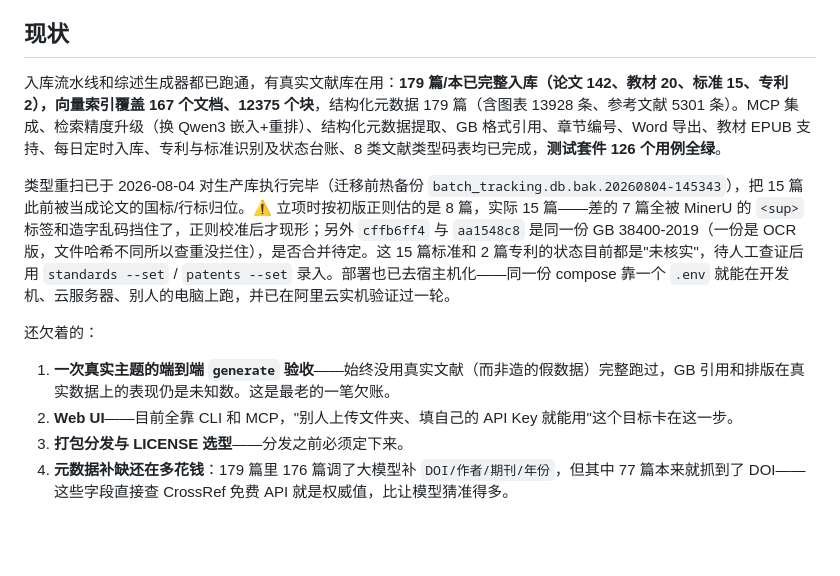
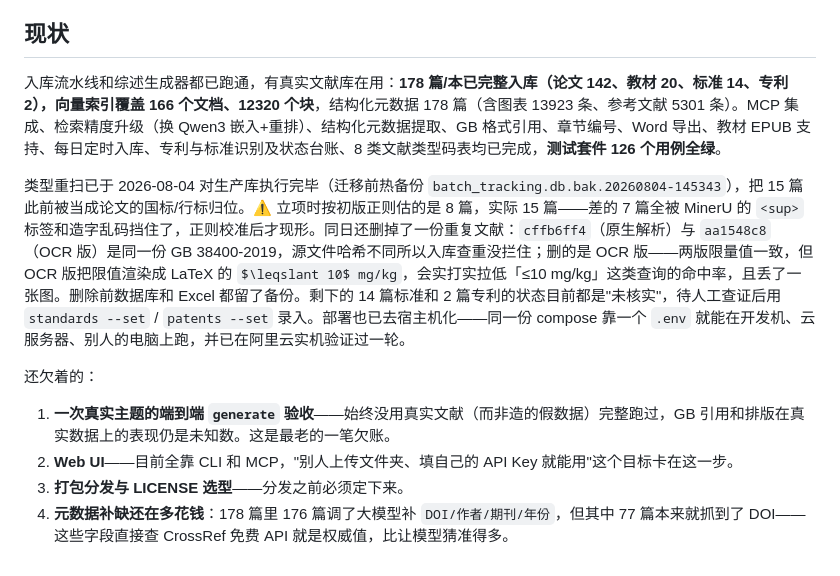
Before and after one commit to JoelDu/literature-workflow, a Markdown page: PROJECT_OVERVIEW.md, the part around the change. GitHub-like rendering; blank space fills up the shorter version.

```diff
--- a/PROJECT_OVERVIEW.md
+++ b/PROJECT_OVERVIEW.md
@@ -65,13 +65,13 @@ Python 3.10+ / MinerU v4（PDF 多模态解析，强制 `vlm` 引擎）/ Silicon
 
 ## 现状
 
-入库流水线和综述生成器都已跑通，有真实文献库在用：**179 篇/本已完整入库（论文 142、教材 20、标准 15、专利 2），向量索引覆盖 167 个文档、12375 个块**，结构化元数据 179 篇（含图表 13928 条、参考文献 5301 条）。MCP 集成、检索精度升级（换 Qwen3 嵌入+重排）、结构化元数据提取、GB 格式引用、章节编号、Word 导出、教材 EPUB 支持、每日定时入库、专利与标准识别及状态台账、8 类文献类型码表均已完成，**测试套件 126 个用例全绿**。
+入库流水线和综述生成器都已跑通，有真实文献库在用：**178 篇/本已完整入库（论文 142、教材 20、标准 14、专利 2），向量索引覆盖 166 个文档、12320 个块**，结构化元数据 178 篇（含图表 13923 条、参考文献 5301 条）。MCP 集成、检索精度升级（换 Qwen3 嵌入+重排）、结构化元数据提取、GB 格式引用、章节编号、Word 导出、教材 EPUB 支持、每日定时入库、专利与标准识别及状态台账、8 类文献类型码表均已完成，**测试套件 126 个用例全绿**。
 
-类型重扫已于 2026-08-04 对生产库执行完毕（迁移前热备份 `batch_tracking.db.bak.20260804-145343`），把 15 篇此前被当成论文的国标/行标归位。⚠️ 立项时按初版正则估的是 8 篇，实际 15 篇——差的 7 篇全被 MinerU 的 `<sup>` 标签和造字乱码挡住了，正则校准后才现形；另外 `cffb6ff4` 与 `aa1548c8` 是同一份 GB 38400-2019（一份是 OCR 版，文件哈希不同所以查重没拦住），是否合并待定。这 15 篇标准和 2 篇专利的状态目前都是"未核实"，待人工查证后用 `standards --set` / `patents --set` 录入。部署也已去宿主机化——同一份 compose 靠一个 `.env` 就能在开发机、云服务器、别人的电脑上跑，并已在阿里云实机验证过一轮。
+类型重扫已于 2026-08-04 对生产库执行完毕（迁移前热备份 `batch_tracking.db.bak.20260804-145343`），把 15 篇此前被当成论文的国标/行标归位。⚠️ 立项时按初版正则估的是 8 篇，实际 15 篇——差的 7 篇全被 MinerU 的 `<sup>` 标签和造字乱码挡住了，正则校准后才现形。同日还删掉了一份重复文献：`cffb6ff4`（原生解析）与 `aa1548c8`（OCR 版）是同一份 GB 38400-2019，源文件哈希不同所以入库查重没拦住；删的是 OCR 版——两版限量值一致，但 OCR 版把限值渲染成 LaTeX 的 `$\leqslant 10$ mg/kg`，会实打实拉低「≤10 mg/kg」这类查询的命中率，且丢了一张图。删除前数据库和 Excel 都留了备份。剩下的 14 篇标准和 2 篇专利的状态目前都是"未核实"，待人工查证后用 `standards --set` / `patents --set` 录入。部署也已去宿主机化——同一份 compose 靠一个 `.env` 就能在开发机、云服务器、别人的电脑上跑，并已在阿里云实机验证过一轮。
 
 还欠着的：
 
 1. **一次真实主题的端到端 `generate` 验收**——始终没用真实文献（而非造的假数据）完整跑过，GB 引用和排版在真实数据上的表现仍是未知数。这是最老的一笔欠账。
 2. **Web UI**——目前全靠 CLI 和 MCP，"别人上传文件夹、填自己的 API Key 就能用"这个目标卡在这一步。
 3. **打包分发与 LICENSE 选型**——分发之前必须定下来。
-4. **元数据补缺还在多花钱**：179 篇里 176 篇调了大模型补 `DOI/作者/期刊/年份`，但其中 77 篇本来就抓到了 DOI——这些字段直接查 CrossRef 免费 API 就是权威值，比让模型猜准得多。
+4. **元数据补缺还在多花钱**：178 篇里 176 篇调了大模型补 `DOI/作者/期刊/年份`，但其中 77 篇本来就抓到了 DOI——这些字段直接查 CrossRef 免费 API 就是权威值，比让模型猜准得多。
```
Also changed, not shown: handoff.md (+14 -8 lines).
